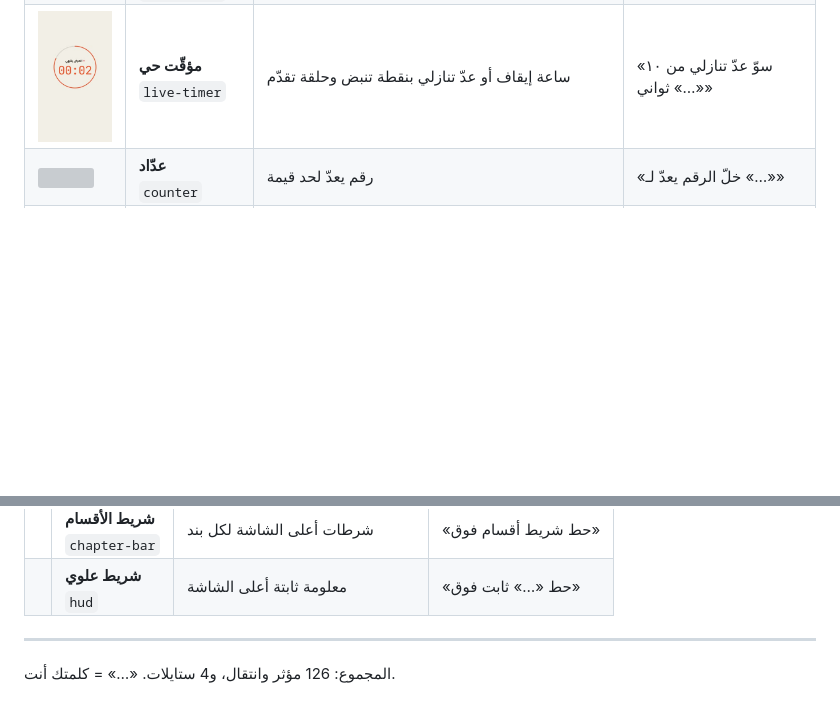
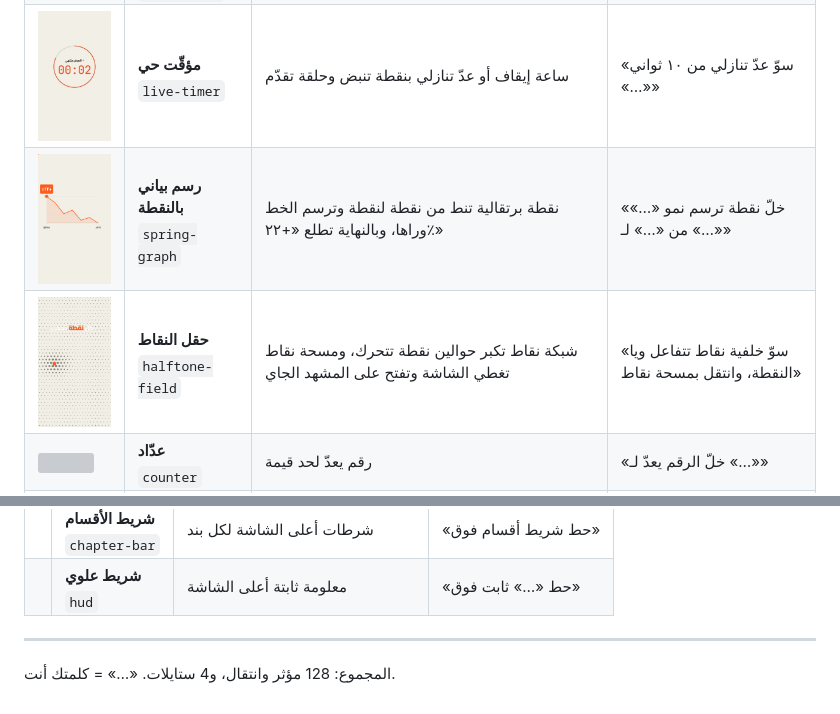
Before and after one commit to joe7182/motion-bilarabi-skill, a Markdown page: EFFECTS.md, 2 parts joined by grey strips. Drawn GitHub-style; pictures changed too: media/effects/halftone-field.jpg (added), media/effects/spring-graph.jpg (added); blank space fills up the shorter version; grey boxes are pictures that could not be loaded.

```diff
--- a/EFFECTS.md
+++ b/EFFECTS.md
@@ -131,6 +131,8 @@
 | <img src="media/effects/stat-bars.jpg" width="96"> | **أشرطة أرقام**<br><sub>`stat-bars`</sub> | أشرطة تكبر وحدة وحدة والأرقام تعدّ، وشريط بطل باللون | «سوّ أشرطة: «…» ٤٥٪، «…» ٢٠٪، والأول بطل» |
 | <img src="media/effects/gauge-ring.jpg" width="96"> | **عدّاد دائري**<br><sub>`gauge-ring`</sub> | حلقة تمتلي لحد النسبة والرقم يعدّ بالنص | «سوّ عدّاد دائري يوصل ٨٧٪ «…»» |
 | <img src="media/effects/live-timer.jpg" width="96"> | **مؤقّت حي**<br><sub>`live-timer`</sub> | ساعة إيقاف أو عدّ تنازلي بنقطة تنبض وحلقة تقدّم | «سوّ عدّ تنازلي من ١٠ ثواني «…»» |
+| <img src="media/effects/spring-graph.jpg" width="96"> | **رسم بياني بالنقطة**<br><sub>`spring-graph`</sub> | نقطة برتقالية تنط من نقطة لنقطة وترسم الخط وراها، وبالنهاية تطلع «+٢٢٪» | «خلّ نقطة ترسم نمو «…» من «…» لـ «…»» |
+| <img src="media/effects/halftone-field.jpg" width="96"> | **حقل النقاط**<br><sub>`halftone-field`</sub> | شبكة نقاط تكبر حوالين نقطة تتحرك، ومسحة نقاط تغطي الشاشة وتفتح على المشهد الجاي | «سوّ خلفية نقاط تتفاعل ويا النقطة، وانتقل بمسحة نقاط» |
 | <img src="media/effects/counter.jpg" width="96"> | **عدّاد**<br><sub>`counter`</sub> | رقم يعدّ لحد قيمة | «خلّ الرقم يعدّ لـ «…»» |
 |  | **رقم يتبني**<br><sub>`build-number`</sub> | أشياء تنزل وتبني رقم | «ابني الرقم «…» من قطع» |
 |  | **خانات مرقّمة**<br><sub>`numbered-slots`</sub> | كروت مرقّمة من اليمين | «سوّ ٣ خانات مرقّمة» |
@@ -207,6 +209,6 @@
 
 ---
 
-المجموع: 126 مؤثر وانتقال، و4 ستايلات. «…» = كلمتك أنت.
+المجموع: 128 مؤثر وانتقال، و4 ستايلات. «…» = كلمتك أنت.
 
 </div>
```
Also changed, not shown: skill/motion-bilarabi/catalog.md (+2 -0 lines), 8 other files.
